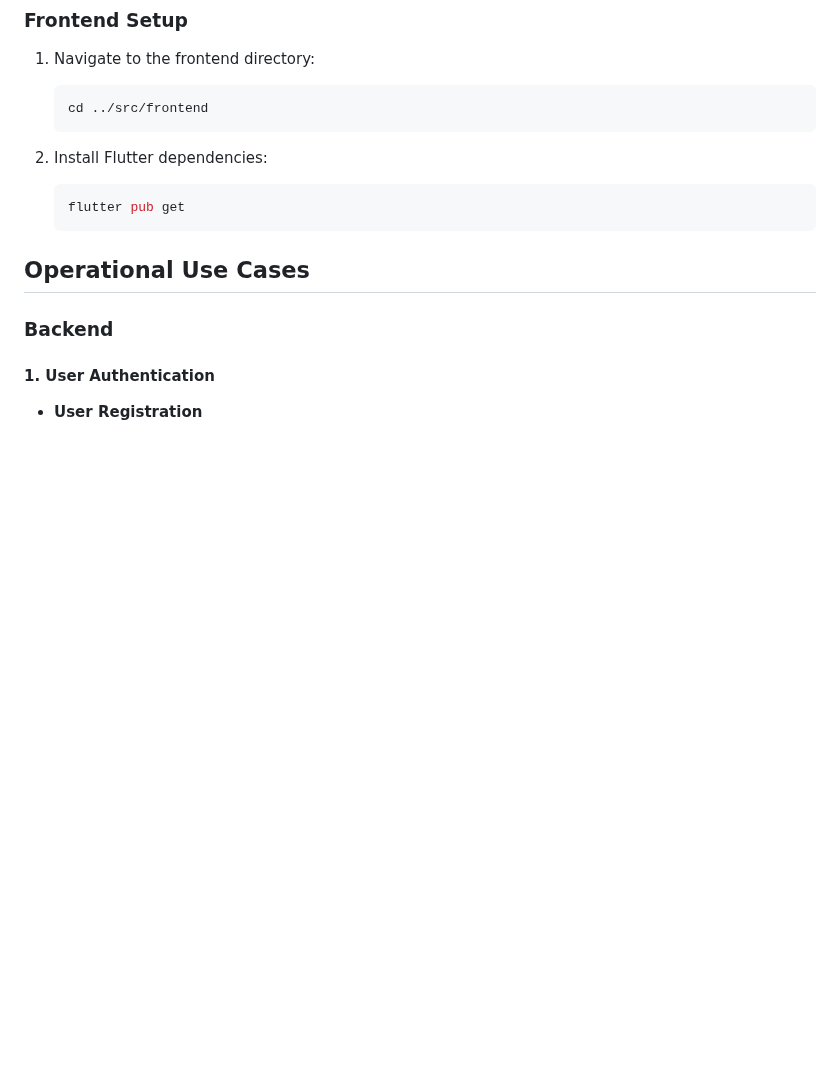
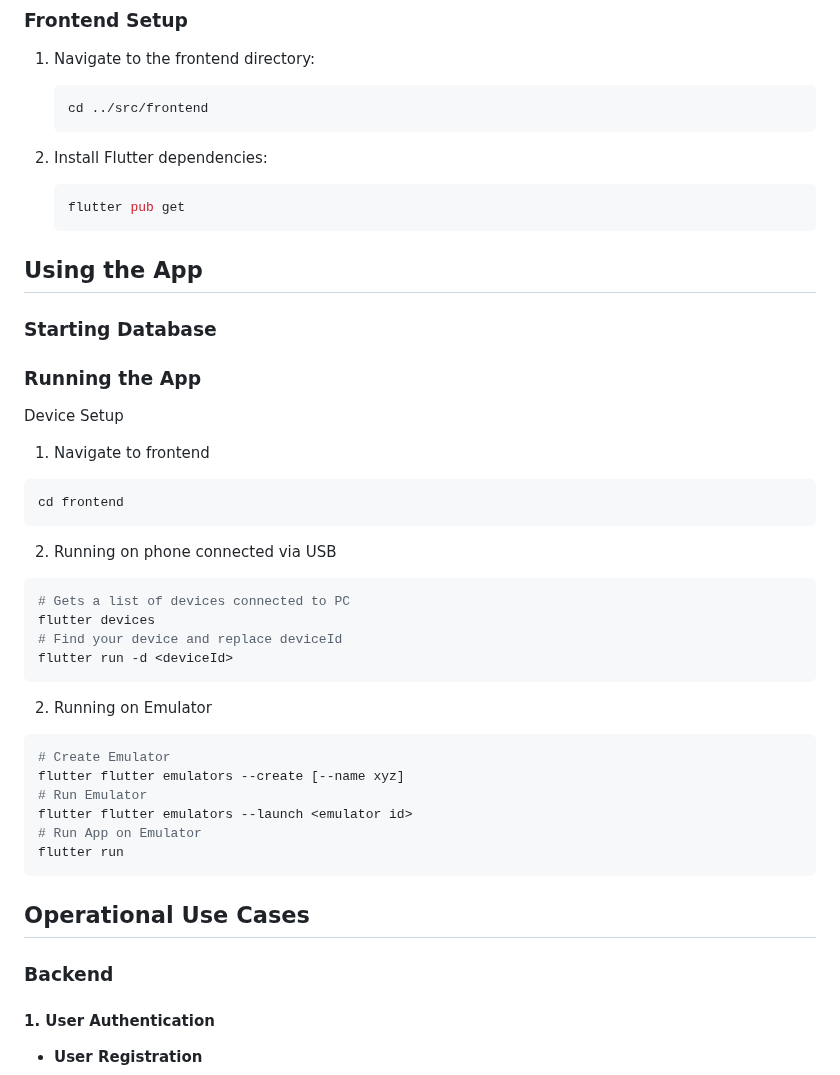
Before and after one commit to pwjensen/BetterBarCrawlApp, a Markdown page: README.md, the part around the change. GitHub-like rendering; blank space fills up the shorter version.

Commit message:
Update app usage

````diff
--- a/README.md
+++ b/README.md
@@ -60,6 +60,33 @@ TODO
    ```bash
    flutter pub get
    ```
+
+## Using the App
+### Starting Database
+
+### Running the App
+Device Setup
+
+1. Navigate to frontend
+```bash
+cd frontend
+```
+2. Running on phone connected via USB
+```bash
+# Gets a list of devices connected to PC
+flutter devices
+# Find your device and replace deviceId
+flutter run -d <deviceId>
+```
+2. Running on Emulator
+```bash
+# Create Emulator
+flutter flutter emulators --create [--name xyz]
+# Run Emulator
+flutter flutter emulators --launch <emulator id>
+# Run App on Emulator
+flutter run
+```
 
 ## Operational Use Cases
 
````
